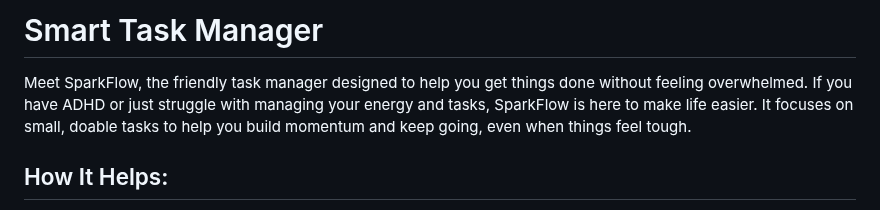
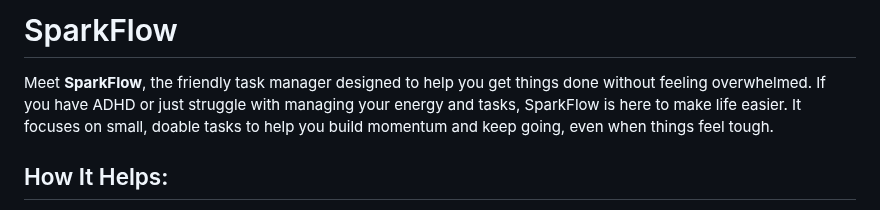
Before and after one commit to ErgodicEntropy/Smart-Task-Manager, a Markdown page: README.md, the part around the change. Rendered like a GitHub page.

Commit message:
branding

```diff
--- a/README.md
+++ b/README.md
@@ -1,6 +1,6 @@
-# Smart Task Manager
+# SparkFlow
 
-Meet SparkFlow, the friendly task manager designed to help you get things done without feeling overwhelmed. If you have ADHD or just struggle with managing your energy and tasks, SparkFlow is here to make life easier. It focuses on small, doable tasks to help you build momentum and keep going, even when things feel tough.
+Meet **SparkFlow**, the friendly task manager designed to help you get things done without feeling overwhelmed. If you have ADHD or just struggle with managing your energy and tasks, SparkFlow is here to make life easier. It focuses on small, doable tasks to help you build momentum and keep going, even when things feel tough.
 ## How It Helps:
 
 1. **Matches Your Energy**: Helps you pick tasks that fit your current energy level, so you don’t burn out.
```
